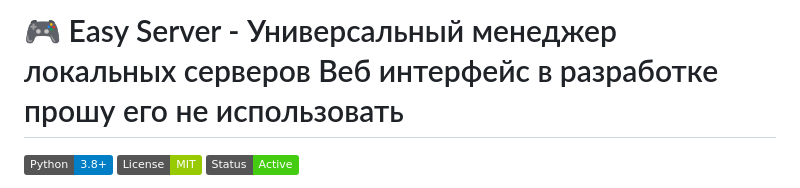
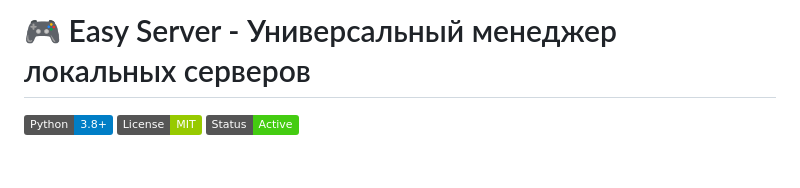
Before and after one commit to danilstrimi-alt/Easy-Server-to-python, a Markdown page: README.md, the part around the change. GitHub-like rendering; badges without logos; blank space fills up the shorter version.

```diff
--- a/README.md
+++ b/README.md
@@ -1,4 +1,4 @@
-# 🎮 Easy Server - Универсальный менеджер локальных серверов Веб интерфейс в разработке прошу его не использовать
+# 🎮 Easy Server - Универсальный менеджер локальных серверов
 
 ![Python](https://img.shields.io/badge/Python-3.8%2B-blue)
 ![License](https://img.shields.io/badge/License-MIT-green)
```
